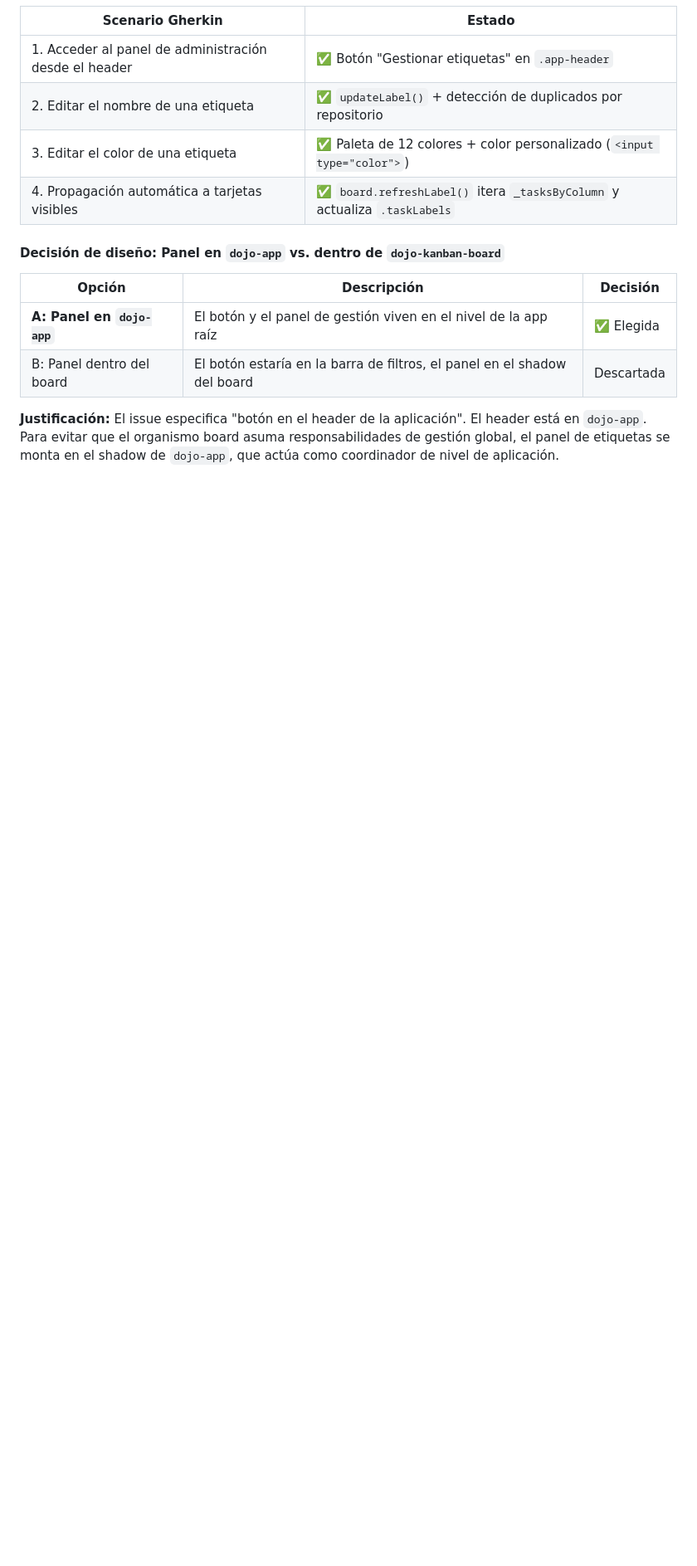
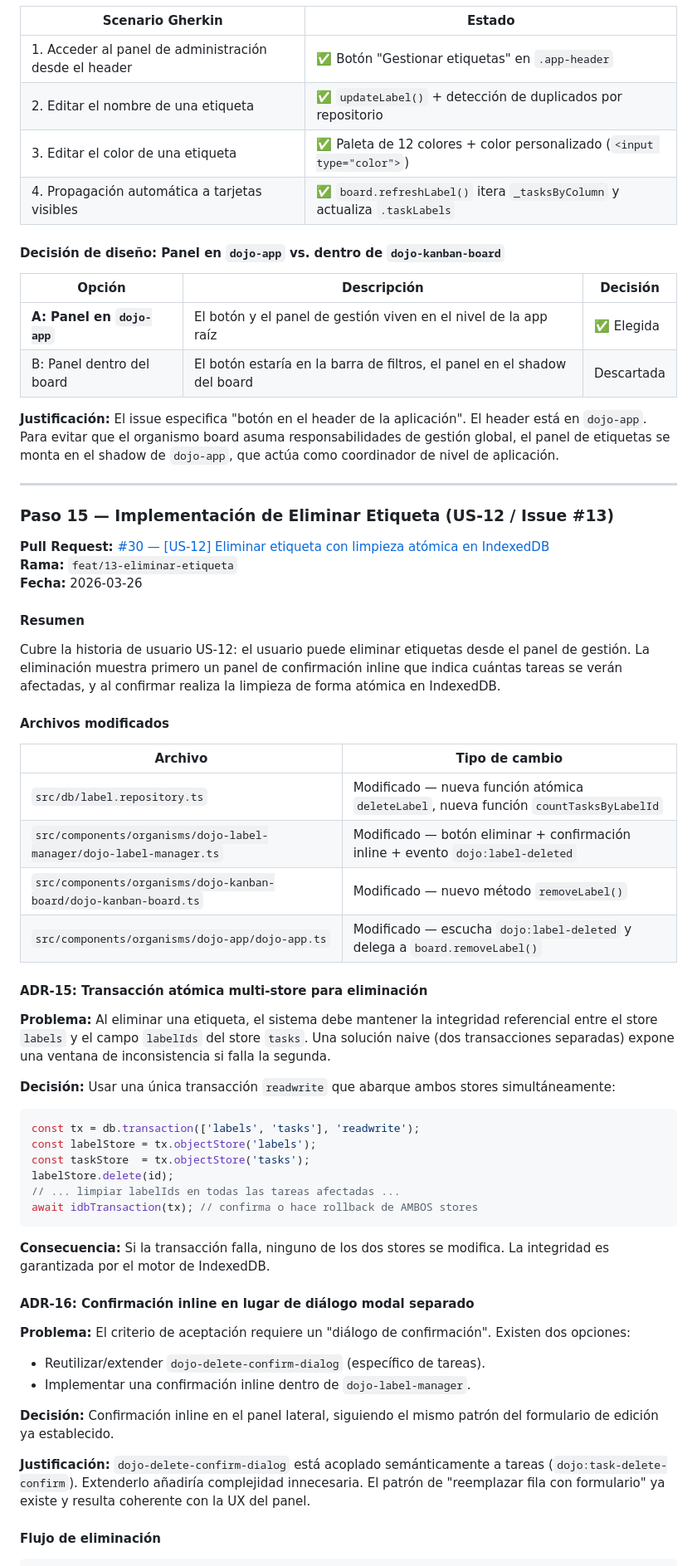
Before and after one commit to Code-Dojo-Labs/agent-app, a Markdown page: COOKBOOK.md, the part around one of its changes. Shown at 83% size. Rendered like a GitHub page; blank space fills up the shorter version.

Commit message:
docs(cookbook): agregar Paso 15 — US-12 Eliminar etiqueta (issue #13)

````diff
--- a/COOKBOOK.md
+++ b/COOKBOOK.md
@@ -1319,3 +1320,54 @@ Usuario hace clic en "Gestionar etiquetas" (header)
 | B: Panel dentro del board | El botón estaría en la barra de filtros, el panel en el shadow del board | Descartada |
 
 **Justificación:** El issue especifica "botón en el header de la aplicación". El header está en `dojo-app`. Para evitar que el organismo board asuma responsabilidades de gestión global, el panel de etiquetas se monta en el shadow de `dojo-app`, que actúa como coordinador de nivel de aplicación.
+
+---
+
+### Paso 15 — Implementación de Eliminar Etiqueta (US-12 / Issue #13)
+
+**Pull Request:** [#30 — [US-12] Eliminar etiqueta con limpieza atómica en IndexedDB](https://github.com/Code-Dojo-Labs/agent-app/pull/30)
+**Rama:** `feat/13-eliminar-etiqueta`
+**Fecha:** 2026-03-26
+
+#### Resumen
+
+Cubre la historia de usuario US-12: el usuario puede eliminar etiquetas desde el panel de gestión. La eliminación muestra primero un panel de confirmación inline que indica cuántas tareas se verán afectadas, y al confirmar realiza la limpieza de forma atómica en IndexedDB.
+
+#### Archivos modificados
+
+| Archivo | Tipo de cambio |
+|---|---|
+| `src/db/label.repository.ts` | Modificado — nueva función atómica `deleteLabel`, nueva función `countTasksByLabelId` |
+| `src/components/organisms/dojo-label-manager/dojo-label-manager.ts` | Modificado — botón eliminar + confirmación inline + evento `dojo:label-deleted` |
+| `src/components/organisms/dojo-kanban-board/dojo-kanban-board.ts` | Modificado — nuevo método `removeLabel()` |
+| `src/components/organisms/dojo-app/dojo-app.ts` | Modificado — escucha `dojo:label-deleted` y delega a `board.removeLabel()` |
+
+#### ADR-15: Transacción atómica multi-store para eliminación
+
+**Problema:** Al eliminar una etiqueta, el sistema debe mantener la integridad referencial entre el store `labels` y el campo `labelIds` del store `tasks`. Una solución naive (dos transacciones separadas) expone una ventana de inconsistencia si falla la segunda.
+
+**Decisión:** Usar una única transacción `readwrite` que abarque ambos stores simultáneamente:
+
+```typescript
+const tx = db.transaction(['labels', 'tasks'], 'readwrite');
+const labelStore = tx.objectStore('labels');
+const taskStore  = tx.objectStore('tasks');
+labelStore.delete(id);
+// ... limpiar labelIds en todas las tareas afectadas ...
+await idbTransaction(tx); // confirma o hace rollback de AMBOS stores
+```
+
+**Consecuencia:** Si la transacción falla, ninguno de los dos stores se modifica. La integridad es garantizada por el motor de IndexedDB.
+
+#### ADR-16: Confirmación inline en lugar de diálogo modal separado
+
+**Problema:** El criterio de aceptación requiere un "diálogo de confirmación". Existen dos opciones:
+- Reutilizar/extender `dojo-delete-confirm-dialog` (específico de tareas).
+- Implementar una confirmación inline dentro de `dojo-label-manager`.
+
+**Decisión:** Confirmación inline en el panel lateral, siguiendo el mismo patrón del formulario de edición ya establecido.
+
+**Justificación:** `dojo-delete-confirm-dialog` está acoplado semánticamente a tareas (`dojo:task-delete-confirm`). Extenderlo añadiría complejidad innecesaria. El patrón de "reemplazar fila con formulario" ya existe y resulta coherente con la UX del panel.
+
+#### Flujo de eliminación
+
````
Also changed, not shown: other parts of COOKBOOK.md (+66 -1 lines).
